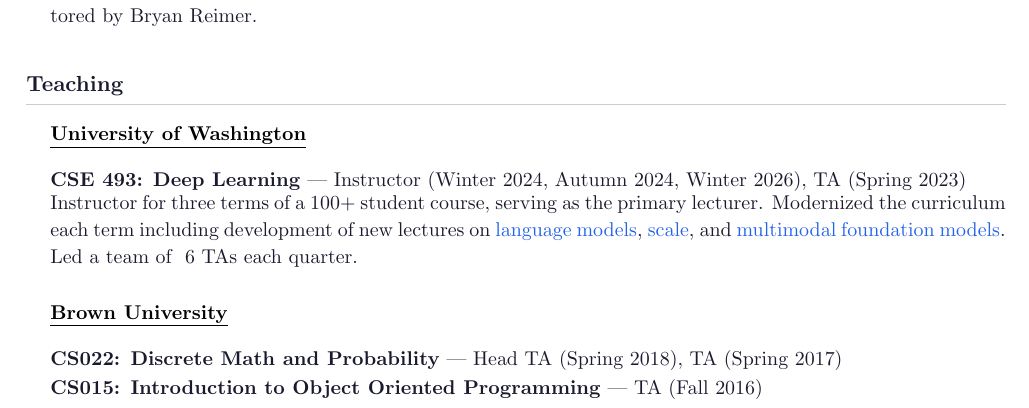
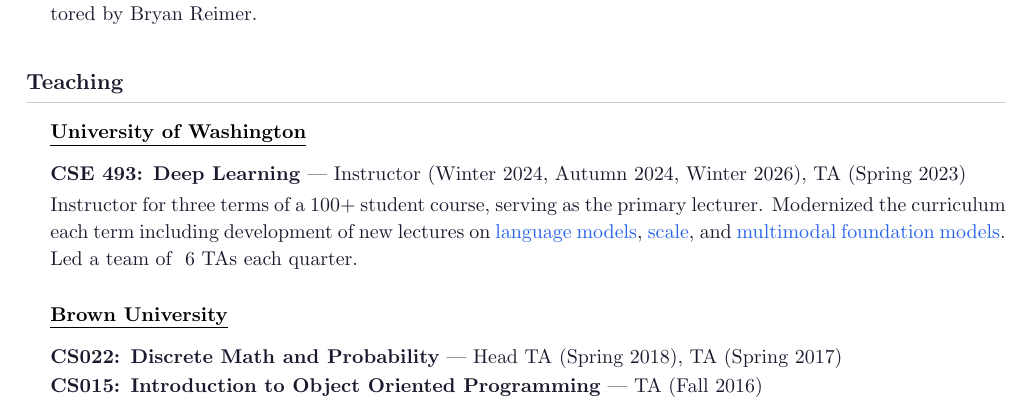
Before and after one commit to sarahpratt/sarahpratt.github.io, a LaTeX CV (sarah_pratt_cv.tex): part of page 1 of 2, cut so that both start at the same text. Compiled offline with pdfLaTeX.

Commit message:
Tighten teaching school header spacing, add gap before blurb
Co-Authored-By: Claude Opus 4.7 (1M context) <noreply@anthropic.com>

```diff
--- a/sarah_pratt_cv.tex
+++ b/sarah_pratt_cv.tex
@@ -114,12 +114,13 @@
 % Teaching
 \section*{Teaching}
 
-\hspace{12pt}{\small\bfseries\underline{University of Washington}}\par\vspace{2pt}
+\hspace{12pt}{\small\bfseries\underline{University of Washington}}\par
 \teachingitem{\textbf{CSE 493: Deep Learning} --- Instructor (Winter 2024, Autumn 2024, Winter 2026), TA (Spring 2023)}
+\vspace{4pt}
 \entrydesc{Instructor for three terms of a 100+ student course, serving as the primary lecturer. Modernized the curriculum each term including development of new lectures on \href{https://sarahpratt.github.io/assets/Lecture_\%20LLMs\%20and\%20Foundation\%20Models.pdf}{language models}, \href{https://sarahpratt.github.io/assets/Lecture_\%20Scale.pdf}{scale}, and \href{https://sarahpratt.github.io/assets/Lecture_\%20Multimodal\%20Foundation\%20Models.pdf}{multimodal foundation models}. Led a team of ~6 TAs each quarter.}
 
 \vspace{10pt}
-\hspace{12pt}{\small\bfseries\underline{Brown University}}\par\vspace{2pt}
+\hspace{12pt}{\small\bfseries\underline{Brown University}}\par
 \teachingitem{\textbf{CS022: Discrete Math and Probability} --- Head TA (Spring 2018), TA (Spring 2017)}
 \teachingitem{\textbf{CS015: Introduction to Object Oriented Programming} --- TA (Fall 2016)}
 
```
Also changed, not shown: assets/sarah_pratt_cv.pdf.
